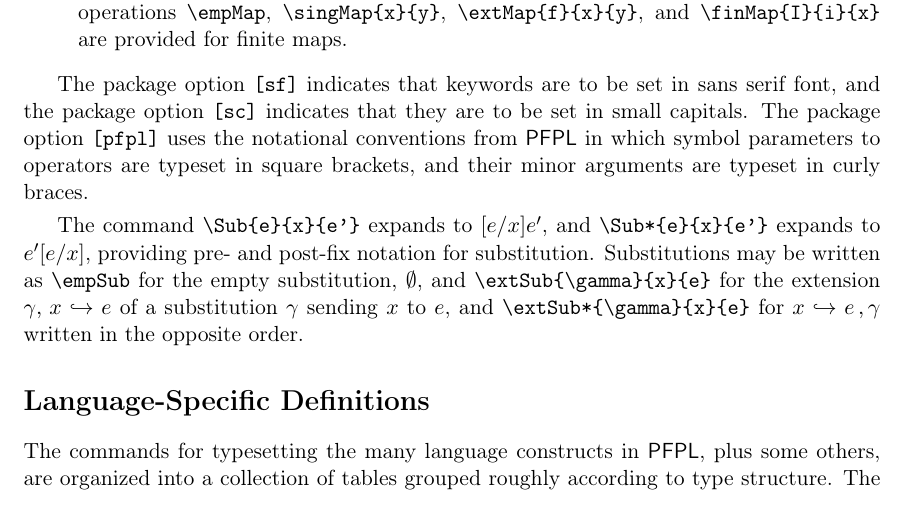
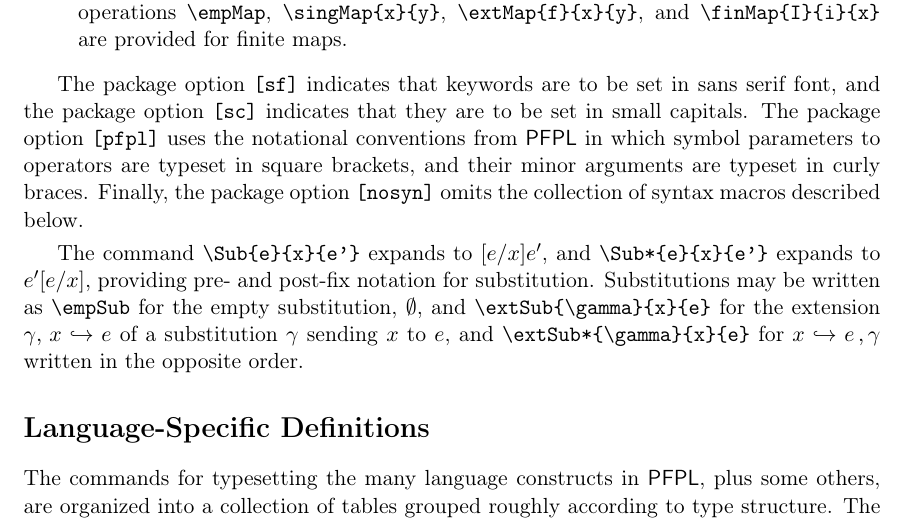
Before and after one commit to RobertHarper/pl-syntax, a LaTeX document (pl-syntax.tex, which reads pl-syntax.sty): part of page 2 of 10, cut so that both start at the same text. Compiled offline with pdfLaTeX.

Commit message:
add nosyn option to omit pl syntax macros

```diff
--- a/pl-syntax.sty
+++ b/pl-syntax.sty
@@ -21,6 +21,9 @@
     \ProvideDocumentCommand{\param@bracks}{m}{[#1]}
     \ProvideDocumentCommand{\minor@bracks}{m}{\{#1\}}
     \ProvideDocumentCommand{\major@bracks}{m}{(#1)}
+}
+\DeclareOption{nosyn}{
+    \NewDocumentCommand{\no@syn}{}{}
 }
 \DeclareOption*{\PackageWarning{pl-syntax}{Unrecognized option `\CurrentOption'.}}
 \ProcessOptions\relax
@@ -62,6 +65,8 @@
 % substitution maps
 \ProvideDocumentCommand{\empSub}{}{\emp@map}
 \ProvideDocumentCommand{\extSub}{s m m m}{\IfBooleanTF{#1}{\ext@map*{#2}{#3}{#4}}{\ext@map{#2}{#3}{#4}}}
+
+\ifdefined\no@syn\else
 
 %%% consecutive optional arguments are problematic, because when one is omitted, which one is it?
 
@@ -472,4 +477,6 @@
 \NewDocumentCommand{\notIPf}{s o m m}{\Abt@{#1}{\Opn@{#1}{\neg\@kw{I}}{notI}}[#2](\A@bs(#3){#4})}
 \NewDocumentCommand{\notEPf}{s o m m}{\Abt@{#1}{\Opn@{#1}{\neg\@kw{E}}{notE}}[#2](#3\@sep #4)}
 
+\fi % no@syn
+
 \makeatother
--- a/pl-syntax.tex
+++ b/pl-syntax.tex
@@ -60,13 +60,14 @@ To typeset an abstract binding tree yourself, provide the package with the \verb
   \item \verb|\kw{abc}| sets its argument as a keyword, \verb|\sep| is the argument separator, and the operations \verb|\empMap|, \verb|\singMap{x}{y}|, \verb|\extMap{f}{x}{y}|, and \verb|\finMap{I}{i}{x}| are provided for finite maps.
 \end{itemize}
 
-The package option \verb|[sf]| indicates that keywords are to be set in sans serif font, and the package option \verb|[sc]| indicates that they are to be set in small capitals.  The package option \verb|[pfpl]| uses the notational conventions from \textsf{PFPL} in which symbol parameters to operators are typeset in square brackets, and their minor arguments are typeset in curly braces.
+The package option \verb|[sf]| indicates that keywords are to be set in sans serif font, and the package option \verb|[sc]| indicates that they are to be set in small capitals.  The package option \verb|[pfpl]| uses the notational conventions from \textsf{PFPL} in which symbol parameters to operators are typeset in square brackets, and their minor arguments are typeset in curly braces.  Finally, the package option \verb|[nosyn]| omits the collection of syntax macros described below.
 
 \smallskip
 
 The command \verb|\Sub{e}{x}{e'}| expands to $\Sub{e}{x}{e'}$, and \verb|\Sub*{e}{x}{e'}| expands to $\Sub*{e}{x}{e'}$, providing pre- and post-fix notation for substitution.  Substitutions may be written as \verb|\empSub| for the empty substitution, $\empSub$, and \verb|\extSub{\gamma}{x}{e}| for the extension $\extSub{\gamma}{x}{e}$ of a substitution $\gamma$ sending $x$ to $e$, and \verb|\extSub*{\gamma}{x}{e}| for $\extSub*{\gamma}{x}{e}$ written in the opposite order.
 
 \section*{Language-Specific Definitions}
+\label{sec:lang-defns}
 
 The commands for typesetting the many language constructs in \textsf{PFPL}, plus some others, are organized into a collection of tables grouped roughly according to type structure.  The tables display the abstract and concrete syntax for a language construct, and give the \LaTeX{} command used to create them.  The minor arguments are generally required for the abstract syntax, but may be omitted for the concrete syntax.  For the variadic forms in Figures~\ref{fig:prod-sum}, the notation $\tau_I$, for $I$ an index set, stands for the finite map $(\finMap{I}{i}{\tau})$; the notation $e_I$ is defined analogously.
 
```
